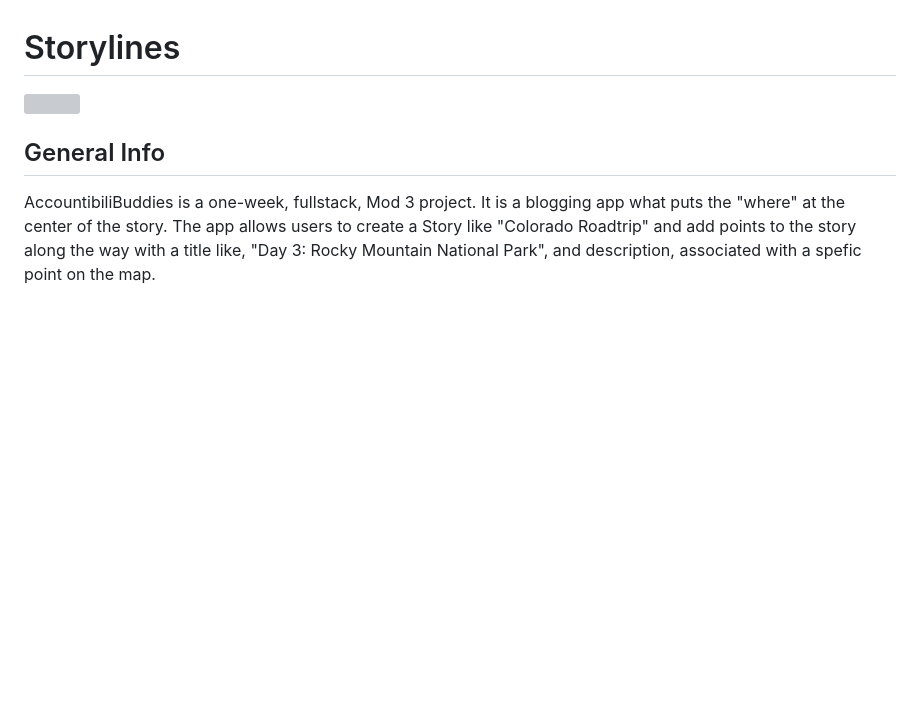
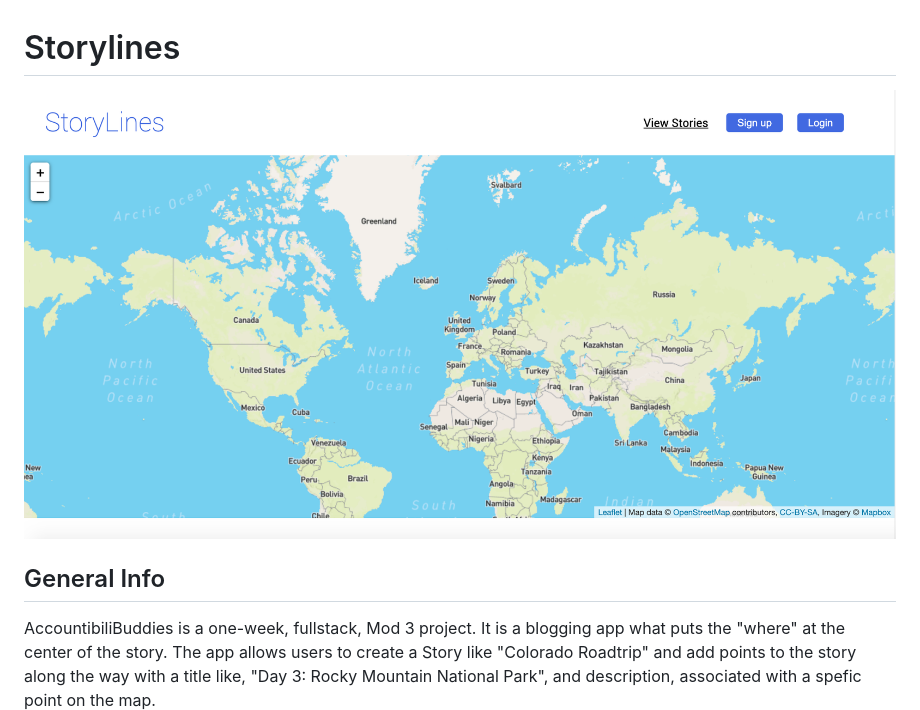
Before and after one commit to ljg2gb/FE_Storylines_mod3project, a Markdown page: README.md, the part around the change. Drawn GitHub-style; pictures changed too: Storylines.png (added); blank space fills up the shorter version; grey boxes are pictures that could not be loaded.

Commit message:
adds photo to README

```diff
--- a/README.md
+++ b/README.md
@@ -1,5 +1,5 @@
 # Storylines
-![](/Accountabilibuddies.png)
+![](/Storylines.png)
 
 ## General Info
 
```
